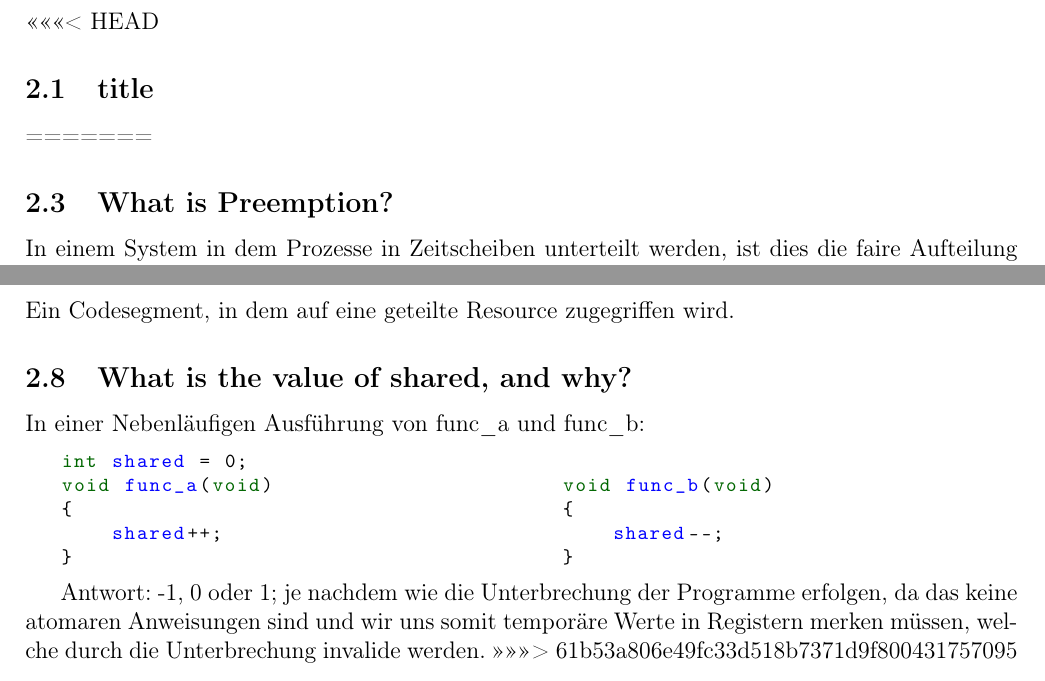
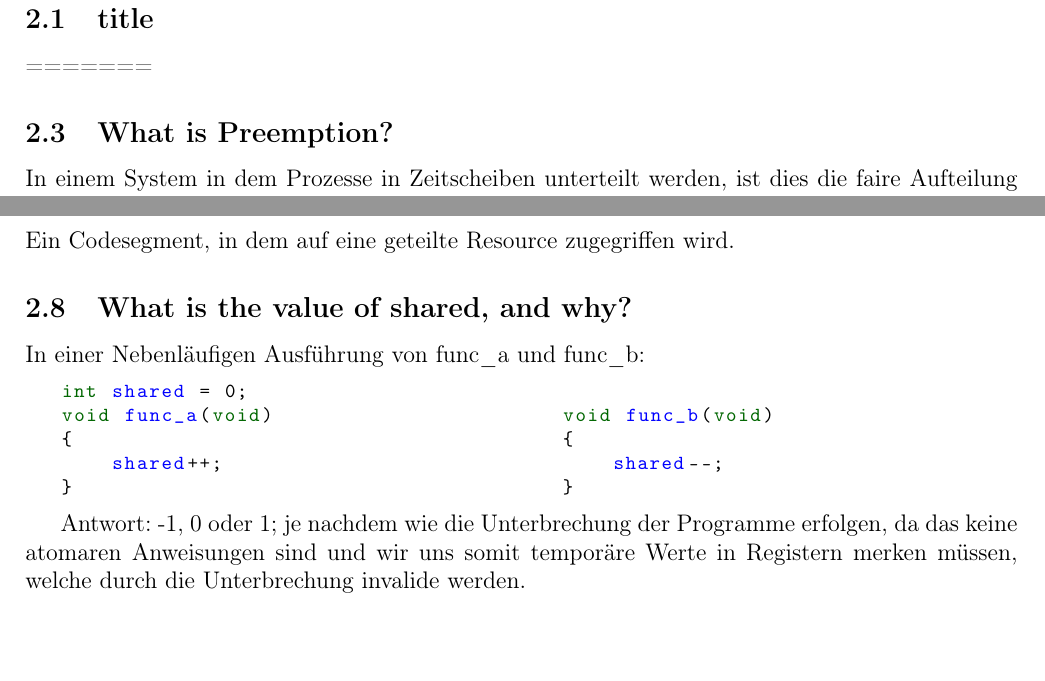
Before and after one commit to IfIGang/OS2019, a LaTeX document (main.tex, which reads TeX_files/cp02.tex): two parts of page 9 of 9, joined at a grey line, cut at the place of the change. Compiled offline with pdfLaTeX.

Commit message:
edit felix

```diff
--- a/TeX_files/cp02.tex
+++ b/TeX_files/cp02.tex
@@ -1,6 +1,6 @@
 \section{Checkpoint 2}
 
-<<<<<<< HEAD
+
 \subsection{title}
 =======
 % align with slide numbers
@@ -49,4 +49,3 @@ void func_b(void)
 \end{minipage}
 
 Antwort: -1, 0 oder 1; je nachdem wie die Unterbrechung der Programme erfolgen, da das keine atomaren Anweisungen sind und wir uns somit temporäre Werte in Registern merken müssen, welche durch die Unterbrechung invalide werden.
->>>>>>> 61b53a806e49fc33d518b7371d9f800431757095
```
Also changed, not shown: main.pdf.
